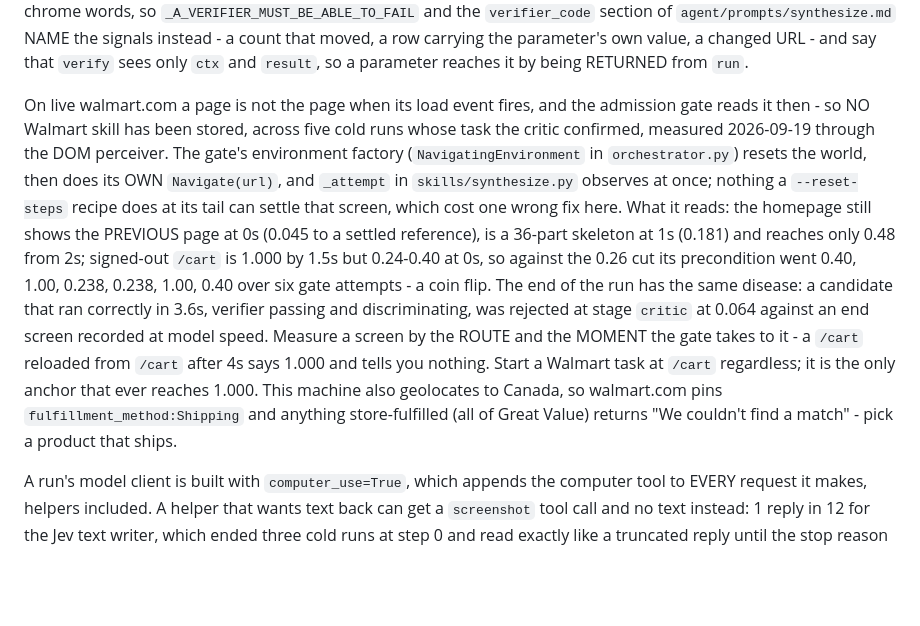
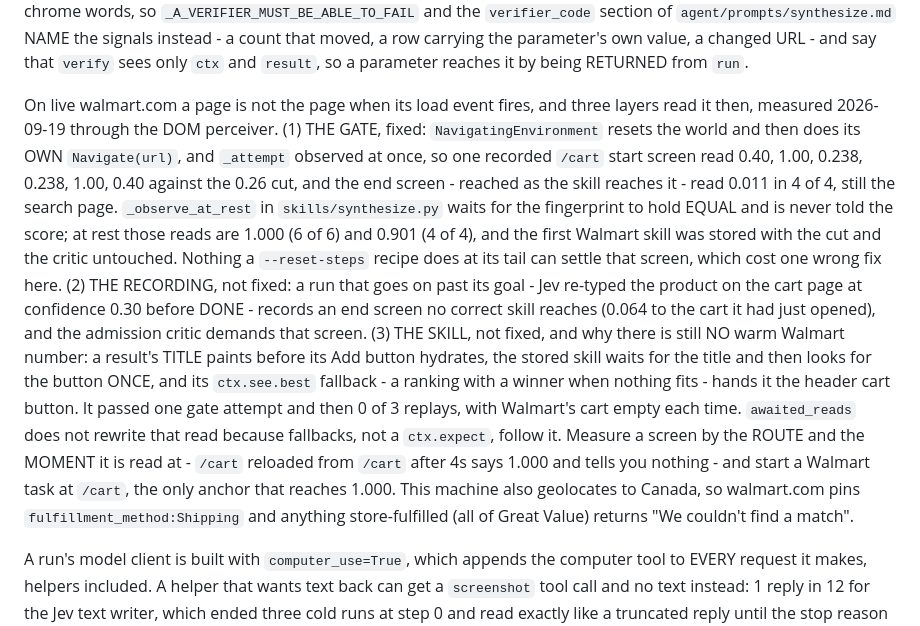
Before and after one commit to evanzyang91/htn-2026, a Markdown page: AGENTS.md, the part around the change. Drawn GitHub-style; blank space fills up the shorter version.

Commit message:
docs(agents): three layers read a Walmart page before it has painted, and one is fixed
The gate is fixed and stored the first Walmart skill at full strictness. The skill it
stored then failed 0 of 3 replays, Walmart's cart empty each time: a result's title paints
before its Add button hydrates, the skill looks for the button once, and ctx.see.best hands
it the header cart button. Traced lookup by lookup. Written down with the recording that
runs on past its goal, which is the other one not fixed.

```diff
--- a/AGENTS.md
+++ b/AGENTS.md
@@ -404,24 +404,29 @@ longer verifier over the same chrome words, so `_A_VERIFIER_MUST_BE_ABLE_TO_FAIL
 that moved, a row carrying the parameter's own value, a changed URL - and say that `verify`
 sees only `ctx` and `result`, so a parameter reaches it by being RETURNED from `run`.
 
-On live walmart.com a page is not the page when its load event fires, and the admission
-gate reads it then - so NO Walmart skill has been stored, across five cold runs whose task
-the critic confirmed, measured 2026-09-19 through the DOM perceiver. The gate's environment
-factory (`NavigatingEnvironment` in `orchestrator.py`) resets the world, then does its OWN
-`Navigate(url)`, and `_attempt` in `skills/synthesize.py` observes at once; nothing a
-`--reset-steps` recipe does at its tail can settle that screen, which cost one wrong fix
-here. What it reads: the homepage still shows the PREVIOUS page at 0s (0.045 to a settled
-reference), is a 36-part skeleton at 1s (0.181) and reaches only 0.48 from 2s; signed-out
-`/cart` is 1.000 by 1.5s but 0.24-0.40 at 0s, so against the 0.26 cut its precondition
-went 0.40, 1.00, 0.238, 0.238, 1.00, 0.40 over six gate attempts - a coin flip. The end
-of the run has the same disease: a candidate that ran correctly in 3.6s, verifier passing
-and discriminating, was rejected at stage `critic` at 0.064 against an end screen recorded
-at model speed. Measure a screen by the ROUTE and the MOMENT the gate takes to it - a
-`/cart` reloaded from `/cart` after 4s says 1.000 and tells you nothing. Start a Walmart
-task at `/cart` regardless; it is the only anchor that ever reaches 1.000. This machine
-also geolocates to Canada, so walmart.com pins `fulfillment_method:Shipping` and anything
-store-fulfilled (all of Great Value) returns "We couldn't find a match" - pick a product
-that ships.
+On live walmart.com a page is not the page when its load event fires, and three layers
+read it then, measured 2026-09-19 through the DOM perceiver. (1) THE GATE, fixed:
+`NavigatingEnvironment` resets the world and then does its OWN `Navigate(url)`, and
+`_attempt` observed at once, so one recorded `/cart` start screen read 0.40, 1.00, 0.238,
+0.238, 1.00, 0.40 against the 0.26 cut, and the end screen - reached as the skill reaches
+it - read 0.011 in 4 of 4, still the search page. `_observe_at_rest` in
+`skills/synthesize.py` waits for the fingerprint to hold EQUAL and is never told the
+score; at rest those reads are 1.000 (6 of 6) and 0.901 (4 of 4), and the first Walmart
+skill was stored with the cut and the critic untouched. Nothing a `--reset-steps` recipe
+does at its tail can settle that screen, which cost one wrong fix here. (2) THE RECORDING,
+not fixed: a run that goes on past its goal - Jev re-typed the product on the cart page at
+confidence 0.30 before DONE - records an end screen no correct skill reaches (0.064 to
+the cart it had just opened), and the admission critic demands that screen. (3) THE SKILL,
+not fixed, and why there is still NO warm Walmart number: a result's TITLE paints before
+its Add button hydrates, the stored skill waits for the title and then looks for the
+button ONCE, and its `ctx.see.best` fallback - a ranking with a winner when nothing fits -
+hands it the header cart button. It passed one gate attempt and then 0 of 3 replays, with
+Walmart's cart empty each time. `awaited_reads` does not rewrite that read because
+fallbacks, not a `ctx.expect`, follow it. Measure a screen by the ROUTE and the MOMENT it
+is read at - `/cart` reloaded from `/cart` after 4s says 1.000 and tells you nothing - and
+start a Walmart task at `/cart`, the only anchor that reaches 1.000. This machine also
+geolocates to Canada, so walmart.com pins `fulfillment_method:Shipping` and anything
+store-fulfilled (all of Great Value) returns "We couldn't find a match".
 
 A run's model client is built with `computer_use=True`, which appends the computer tool to
 EVERY request it makes, helpers included. A helper that wants text back can get a
```
